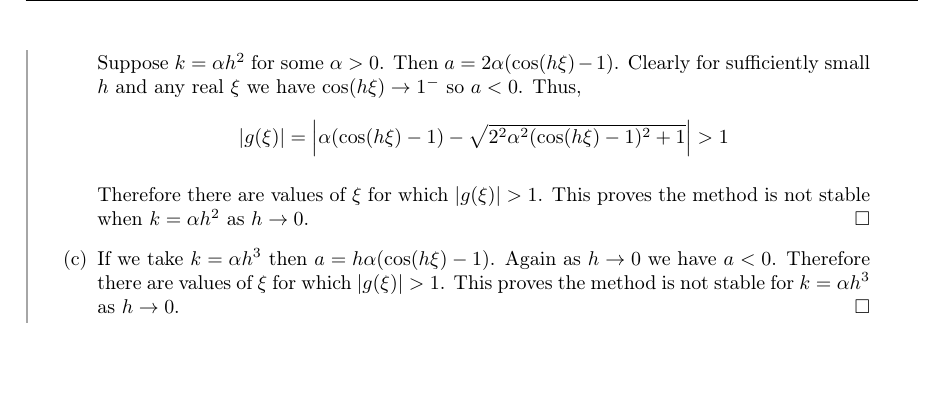
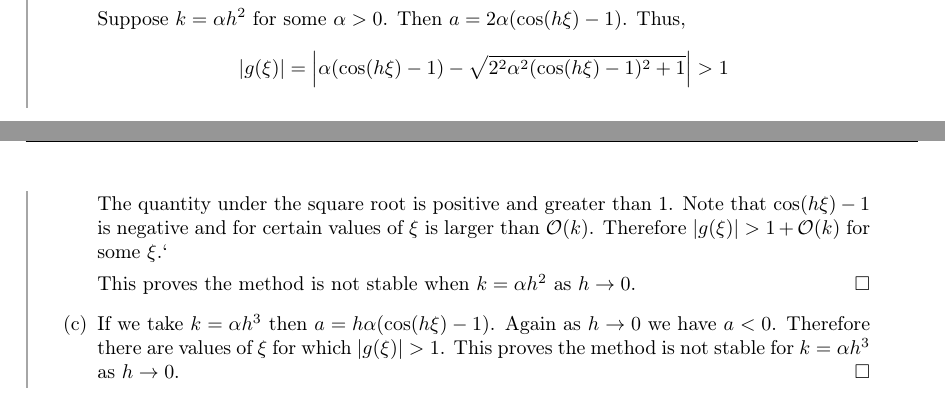
Before and after one commit to interesting-courses/UW_coursework, a LaTeX problem sheet (amath586/hw4/hw4.tex): part of page 4 of 9 before the commit and two parts of pages 3 and 4 of 9 after it, the two joined at a grey line, cut so that both start at the same text, the shorter picture padded with empty space. Compiled offline with pdfLaTeX.

Commit message:
correct 586

```diff
--- a/amath586/hw4/hw4.tex
+++ b/amath586/hw4/hw4.tex
@@ -128,12 +128,15 @@ Do this in two ways:
     %For convenience write \( a = 2k/h^2(\cos(h\xi)-1) \).
     Note that \( \sqrt{a^2+1} > 1 \) so that if \( a < 0 \), \( a/2 - \sqrt{a^2+1} < -1 \).
 
-    Suppose \( k = \alpha h^2 \) for some \( \alpha > 0 \). Then \( a = 2\alpha(\cos(h\xi)-1) \). Clearly for sufficiently small \( h \) and any real \( \xi \) we have \( \cos(h\xi) \to 1^- \) so \( a<0 \). Thus,
+    Suppose \( k = \alpha h^2 \) for some \( \alpha > 0 \). Then \( a = 2\alpha(\cos(h\xi)-1) \).
+    Thus,
     \begin{align*}
         |g(\xi)| = \left|\alpha(\cos(h\xi)-1) - \sqrt{2^2\alpha^2 (\cos(h\xi)-1)^2+1}\right| > 1
     \end{align*}
 
-    Therefore there are values of \( \xi \) for which \( |g(\xi)| > 1 \). This proves the method is not stable when \( k = \alpha h^2 \) as \( h\to 0 \). \qed
+    The quantity under the square root is positive and greater than 1. Note that \( \cos( h \xi) - 1 \) is negative and for certain values of \( \xi \) is larger than \( \cO(k) \). Therefore \( |g(\xi)| > 1+ \cO(k) \) for some \( \xi \).`
+
+    This proves the method is not stable when \( k = \alpha h^2 \) as \( h\to 0 \). \qed
 
     \item
     If we take \( k = \alpha h^3 \) then \( a = h\alpha(\cos(h\xi)-1) \). Again as \( h\to 0 \) we have \( a < 0 \).
```
Also changed, not shown: amath586/hw5/hw5.tex (+1 -1 lines), README.md, amath586/hw4/hw4.pdf, amath586/hw5/hw5.pdf.
